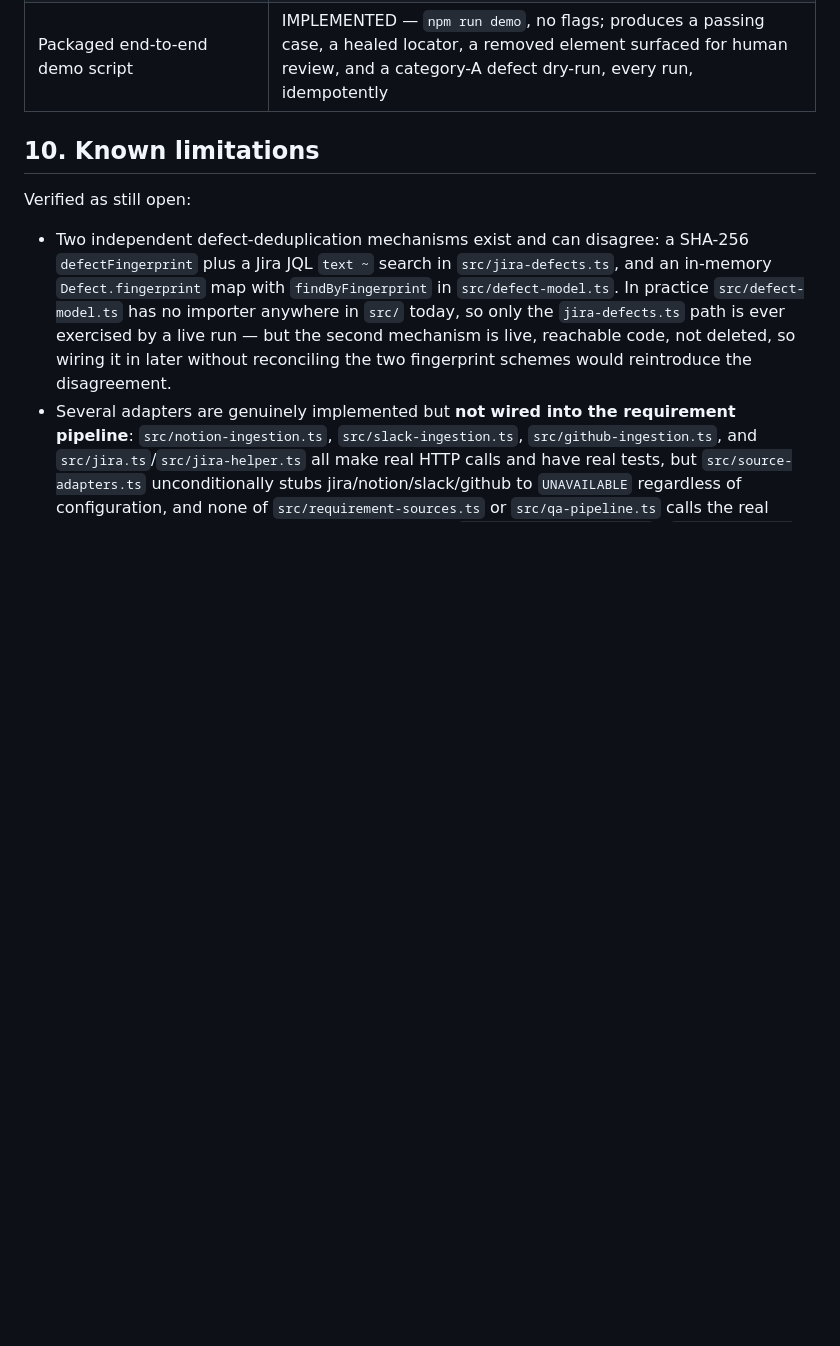
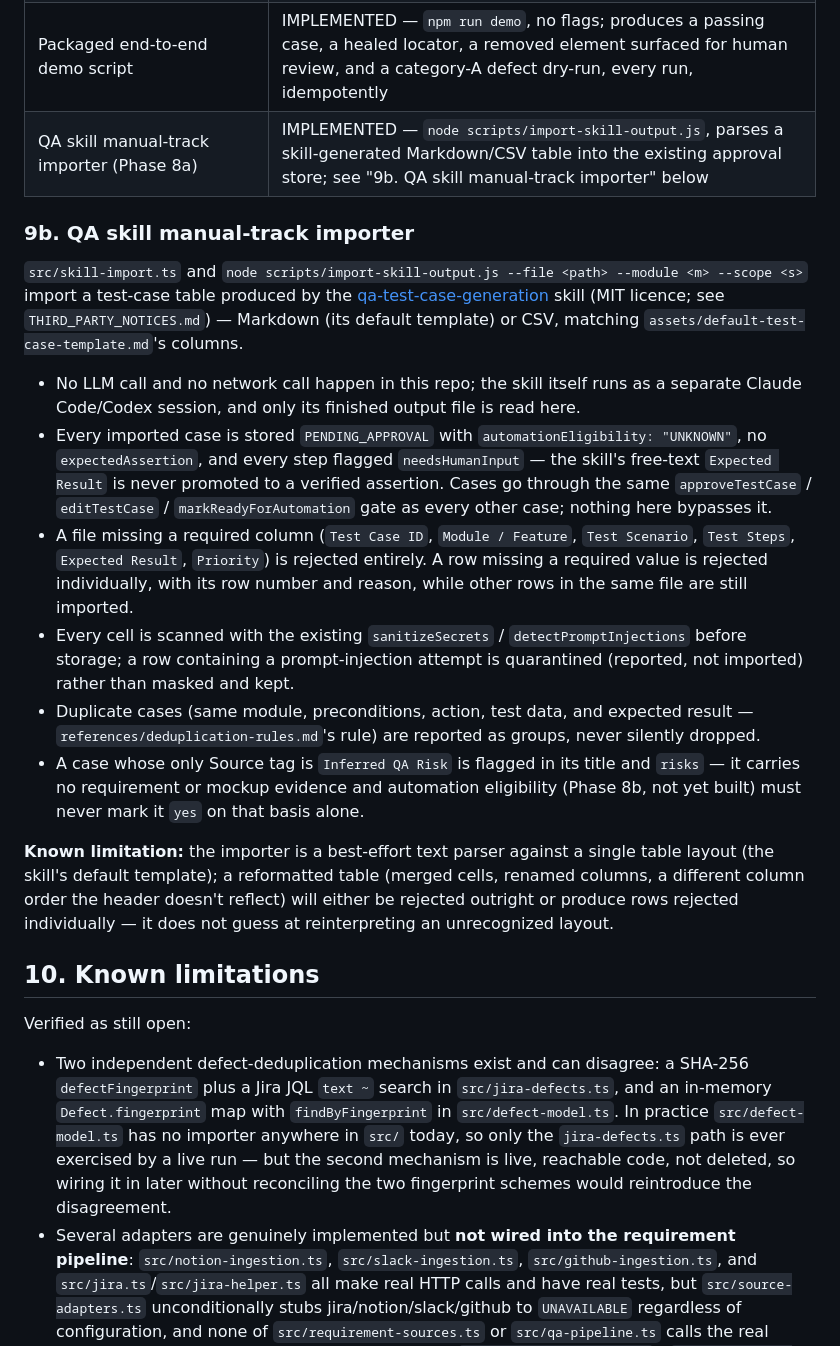
Before and after one commit to Mahmad123964/JIRA-PLAYWRIGHT-AGENT, a Markdown page: README.md, the part around the change. Rendered like a GitHub page; blank space fills up the shorter version.

Commit message:
docs: document the Phase 8a manual-track skill-output importer
Co-Authored-By: Claude Sonnet 5 <noreply@anthropic.com>

```diff
--- a/README.md
+++ b/README.md
@@ -243,6 +243,45 @@ There is no hardcoded `baseURL`. Every spec navigates to an absolute URL, which
 | Smoke test wiring | IMPLEMENTED — `npm run smoke` reads `qa.config.json`; an absent or empty list reports `SKIPPED_NOT_CONFIGURED` |
 | Regression test wiring | IMPLEMENTED — `npm run regression` selects `READY_FOR_AUTOMATION` cases whose last per-test result was `PASS` from source `playwright-json` |
 | Packaged end-to-end demo script | IMPLEMENTED — `npm run demo`, no flags; produces a passing case, a healed locator, a removed element surfaced for human review, and a category-A defect dry-run, every run, idempotently |
+| QA skill manual-track importer (Phase 8a) | IMPLEMENTED — `node scripts/import-skill-output.js`, parses a skill-generated Markdown/CSV table into the existing approval store; see "9b. QA skill manual-track importer" below |
+
+### 9b. QA skill manual-track importer
+
+`src/skill-import.ts` and `node scripts/import-skill-output.js --file <path> --module <m> --scope <s>`
+import a test-case table produced by the
+[qa-test-case-generation](https://github.com/saleem-daqa/qa-test-case-generation)
+skill (MIT licence; see `THIRD_PARTY_NOTICES.md`) — Markdown (its default
+template) or CSV, matching `assets/default-test-case-template.md`'s columns.
+
+- No LLM call and no network call happen in this repo; the skill itself runs
+  as a separate Claude Code/Codex session, and only its finished output file
+  is read here.
+- Every imported case is stored `PENDING_APPROVAL` with `automationEligibility:
+  "UNKNOWN"`, no `expectedAssertion`, and every step flagged `needsHumanInput`
+  — the skill's free-text `Expected Result` is never promoted to a verified
+  assertion. Cases go through the same `approveTestCase` / `editTestCase` /
+  `markReadyForAutomation` gate as every other case; nothing here bypasses it.
+- A file missing a required column (`Test Case ID`, `Module / Feature`, `Test
+  Scenario`, `Test Steps`, `Expected Result`, `Priority`) is rejected
+  entirely. A row missing a required value is rejected individually, with its
+  row number and reason, while other rows in the same file are still
+  imported.
+- Every cell is scanned with the existing `sanitizeSecrets` /
+  `detectPromptInjections` before storage; a row containing a prompt-injection
+  attempt is quarantined (reported, not imported) rather than masked and kept.
+- Duplicate cases (same module, preconditions, action, test data, and expected
+  result — `references/deduplication-rules.md`'s rule) are reported as
+  groups, never silently dropped.
+- A case whose only Source tag is `Inferred QA Risk` is flagged in its title
+  and `risks` — it carries no requirement or mockup evidence and automation
+  eligibility (Phase 8b, not yet built) must never mark it `yes` on that basis
+  alone.
+
+**Known limitation:** the importer is a best-effort text parser against a
+single table layout (the skill's default template); a reformatted table
+(merged cells, renamed columns, a different column order the header doesn't
+reflect) will either be rejected outright or produce rows rejected
+individually — it does not guess at reinterpreting an unrecognized layout.
 
 ## 10. Known limitations
 
```
